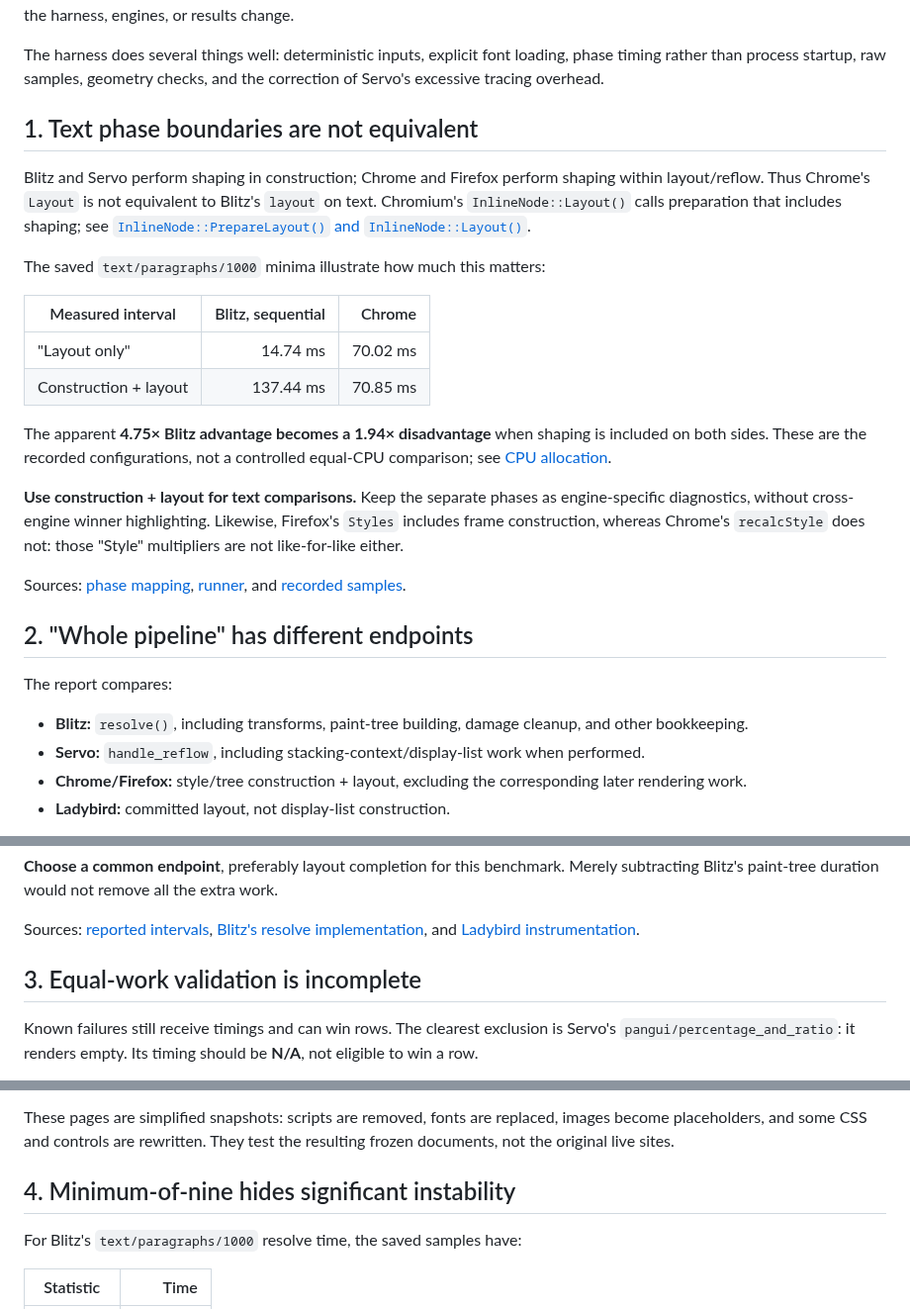
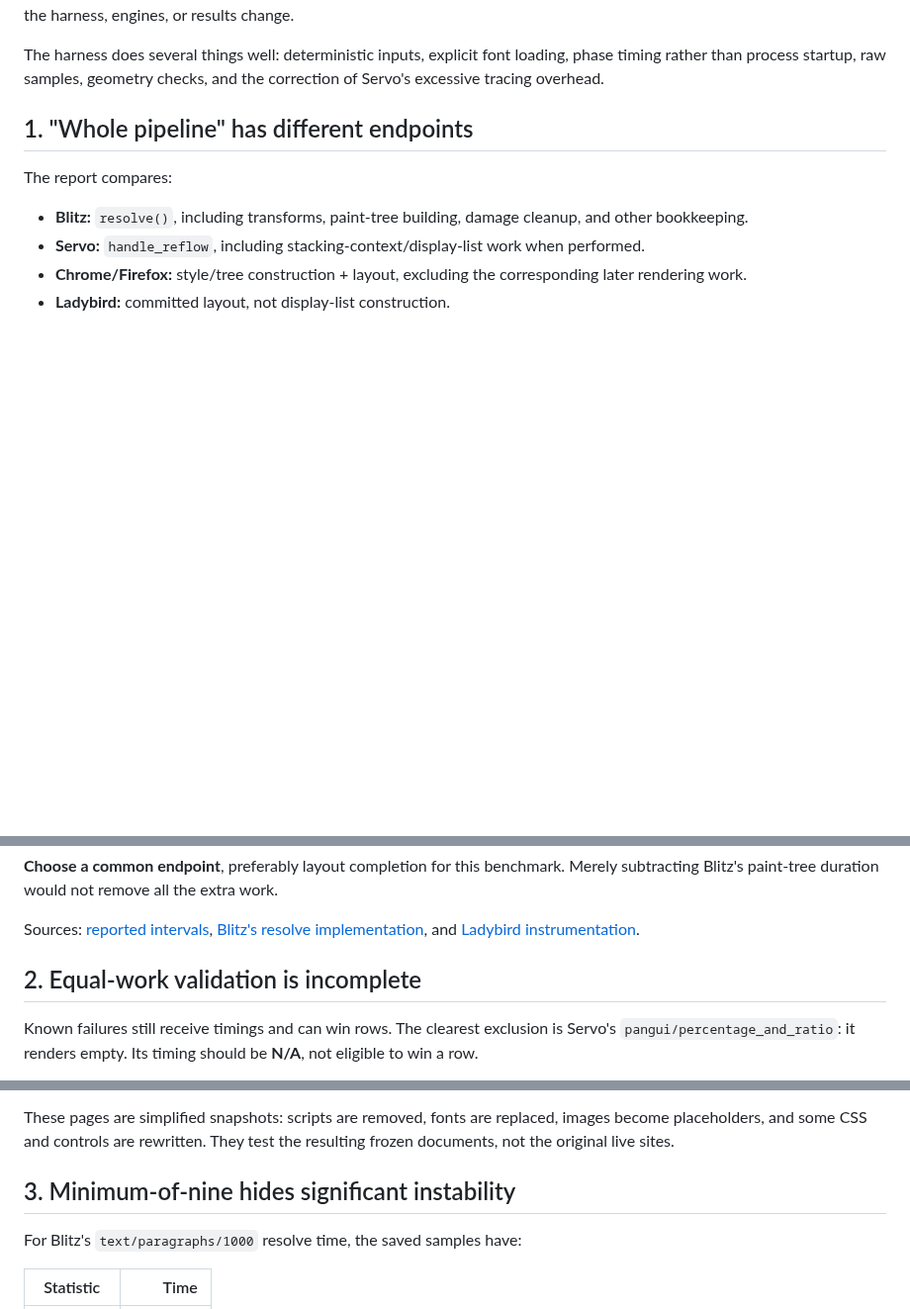
Before and after one commit to nicoburns/browser-layout-bench, a Markdown page: CAVEATS.md, 3 parts joined by grey strips. Shown at 99% size. Rendered like a GitHub page; blank space fills up the shorter version.

Commit message:
Remove text phase caveat and renumber sections

```diff
--- a/CAVEATS.md
+++ b/CAVEATS.md
@@ -16,33 +16,7 @@ The harness does several things well: deterministic inputs, explicit font loadin
 phase timing rather than process startup, raw samples, geometry checks, and the
 correction of Servo's excessive tracing overhead.
 
-## 1. Text phase boundaries are not equivalent
-
-Blitz and Servo perform shaping in construction; Chrome and Firefox perform
-shaping within layout/reflow. Thus Chrome's `Layout` is not equivalent to Blitz's
-`layout` on text. Chromium's `InlineNode::Layout()` calls preparation that includes
-shaping; see [`InlineNode::PrepareLayout()` and `InlineNode::Layout()`](https://chromium.googlesource.com/chromium/src/+/refs/tags/156.0.8078.4/third_party/blink/renderer/core/layout/inline/inline_node.cc).
-
-The saved `text/paragraphs/1000` minima illustrate how much this matters:
-
-| Measured interval | Blitz, sequential | Chrome |
-|---|---:|---:|
-| "Layout only" | 14.74 ms | 70.02 ms |
-| Construction + layout | 137.44 ms | 70.85 ms |
-
-The apparent **4.75× Blitz advantage becomes a 1.94× disadvantage** when shaping
-is included on both sides. These are the recorded configurations, not a controlled
-equal-CPU comparison; see [CPU allocation](#5-cache-state-and-cpu-allocation-are-not-matched).
-
-**Use construction + layout for text comparisons.** Keep the separate phases as
-engine-specific diagnostics, without cross-engine winner highlighting. Likewise,
-Firefox's `Styles` includes frame construction, whereas Chrome's `recalcStyle`
-does not: those "Style" multipliers are not like-for-like either.
-
-Sources: [phase mapping](README.md#engines-and-phases), [runner](run.py), and
-[recorded samples](out/results.json).
-
-## 2. "Whole pipeline" has different endpoints
+## 1. "Whole pipeline" has different endpoints
 
 The report compares:
 
@@ -64,7 +38,7 @@ Sources: [reported intervals](run.py),
 [Blitz's resolve implementation](https://github.com/DioxusLabs/blitz/blob/28f848d/packages/blitz-dom/src/resolve.rs),
 and [Ladybird instrumentation](patches/ladybird-phase-timing.patch).
 
-## 3. Equal-work validation is incomplete
+## 2. Equal-work validation is incomplete
 
 Known failures still receive timings and can win rows. The clearest exclusion is
 Servo's `pangui/percentage_and_ratio`: it renders empty. Its timing should be
@@ -106,7 +80,7 @@ These pages are simplified snapshots: scripts are removed, fonts are replaced,
 images become placeholders, and some CSS and controls are rewritten. They test
 the resulting frozen documents, not the original live sites.
 
-## 4. Minimum-of-nine hides significant instability
+## 3. Minimum-of-nine hides significant instability
 
 For Blitz's `text/paragraphs/1000` resolve time, the saved samples have:
 
```
Also changed, not shown: other parts of CAVEATS.md (+2 -3 lines).
